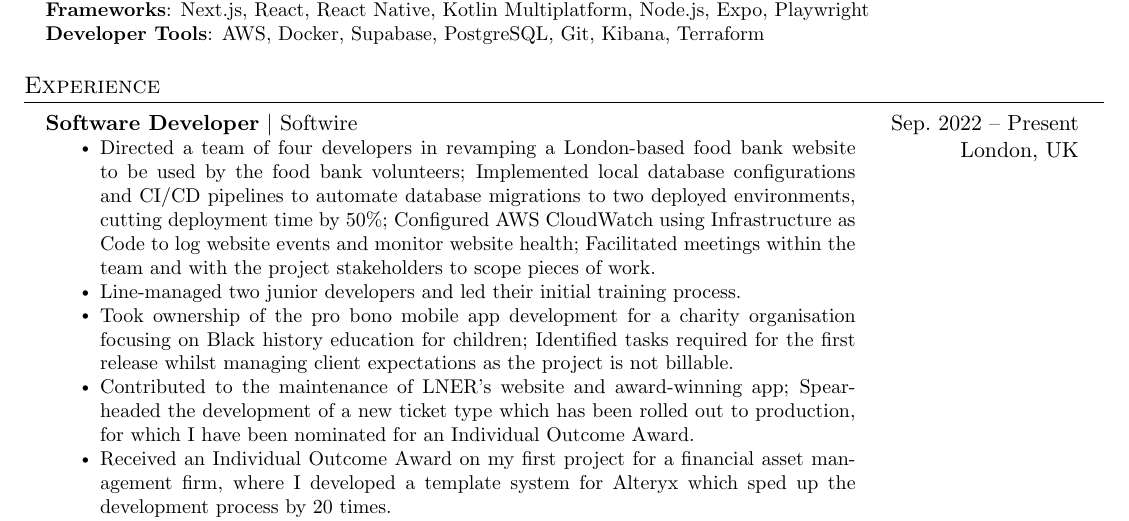
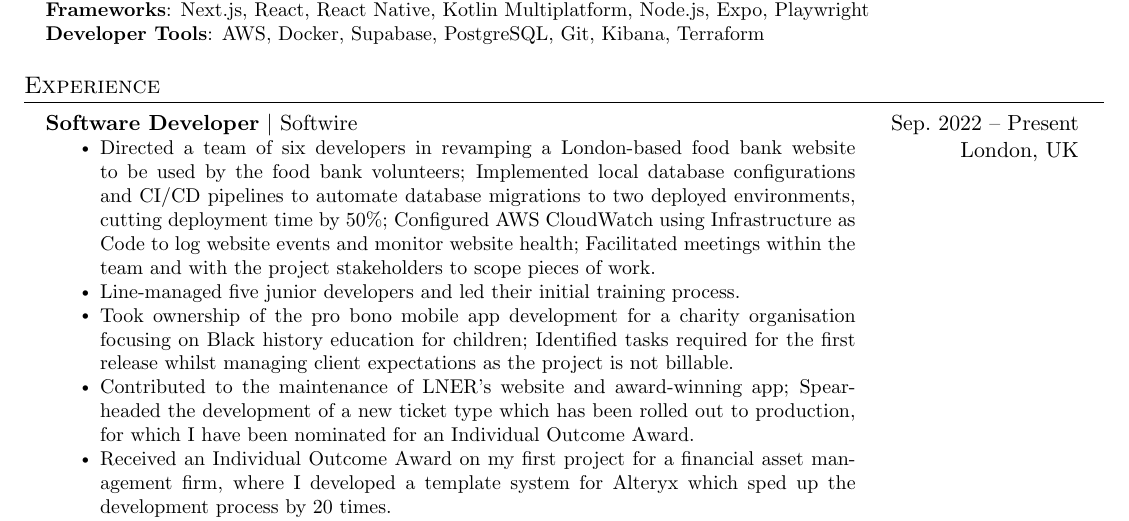
Before and after one commit to rickythedeveloper/cv, a LaTeX CV (cv.tex): part of the page, cut so that both start at the same text. Compiled offline with pdfLaTeX.

Commit message:
update numbers

```diff
--- a/cv.tex
+++ b/cv.tex
@@ -146,8 +146,8 @@
       {London, UK}
       {
         \resumeItemListStart
-          \resumeItem{Directed a team of four developers in revamping a London-based food bank website to be used by the food bank volunteers; Implemented local database configurations and CI/CD pipelines to automate database migrations to two deployed environments, cutting deployment time by 50\%; Configured AWS CloudWatch using Infrastructure as Code to log website events and monitor website health; Facilitated meetings within the team and with the project stakeholders to scope pieces of work.}
-          \resumeItem{Line-managed two junior developers and led their initial training process.}
+          \resumeItem{Directed a team of six developers in revamping a London-based food bank website to be used by the food bank volunteers; Implemented local database configurations and CI/CD pipelines to automate database migrations to two deployed environments, cutting deployment time by 50\%; Configured AWS CloudWatch using Infrastructure as Code to log website events and monitor website health; Facilitated meetings within the team and with the project stakeholders to scope pieces of work.}
+          \resumeItem{Line-managed five junior developers and led their initial training process.}
           \resumeItem{Took ownership of the pro bono mobile app development for a charity organisation focusing on Black history education for children; Identified tasks required for the first release whilst managing client expectations as the project is not billable.}
           \resumeItem{Contributed to the maintenance of LNER’s website and award-winning app; Spearheaded the development of a new ticket type which has been rolled out to production, for which I have been nominated for an Individual Outcome Award.}
           \resumeItem{Received an Individual Outcome Award on my first project for a financial asset management firm, where I developed a template system for Alteryx which sped up the development process by 20 times.}
```
